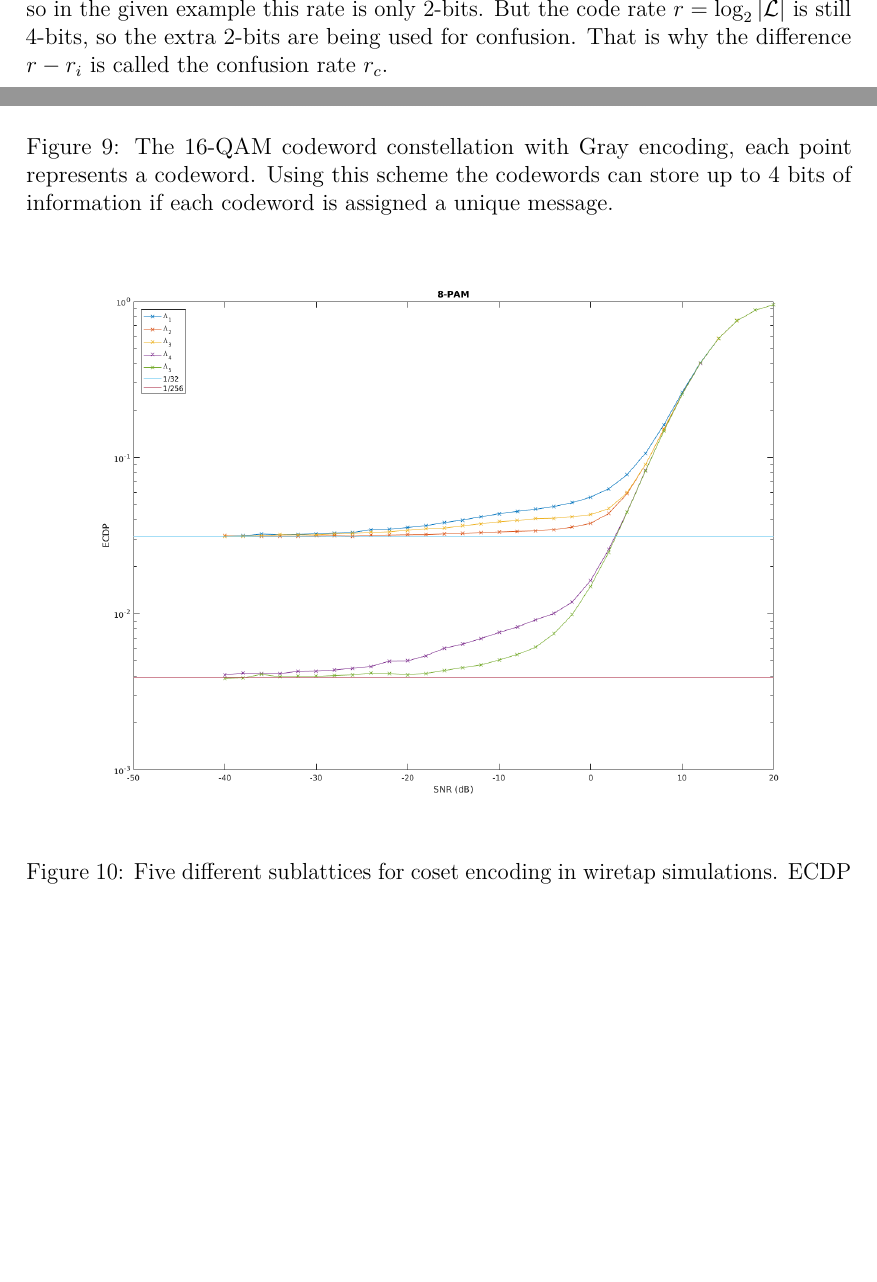
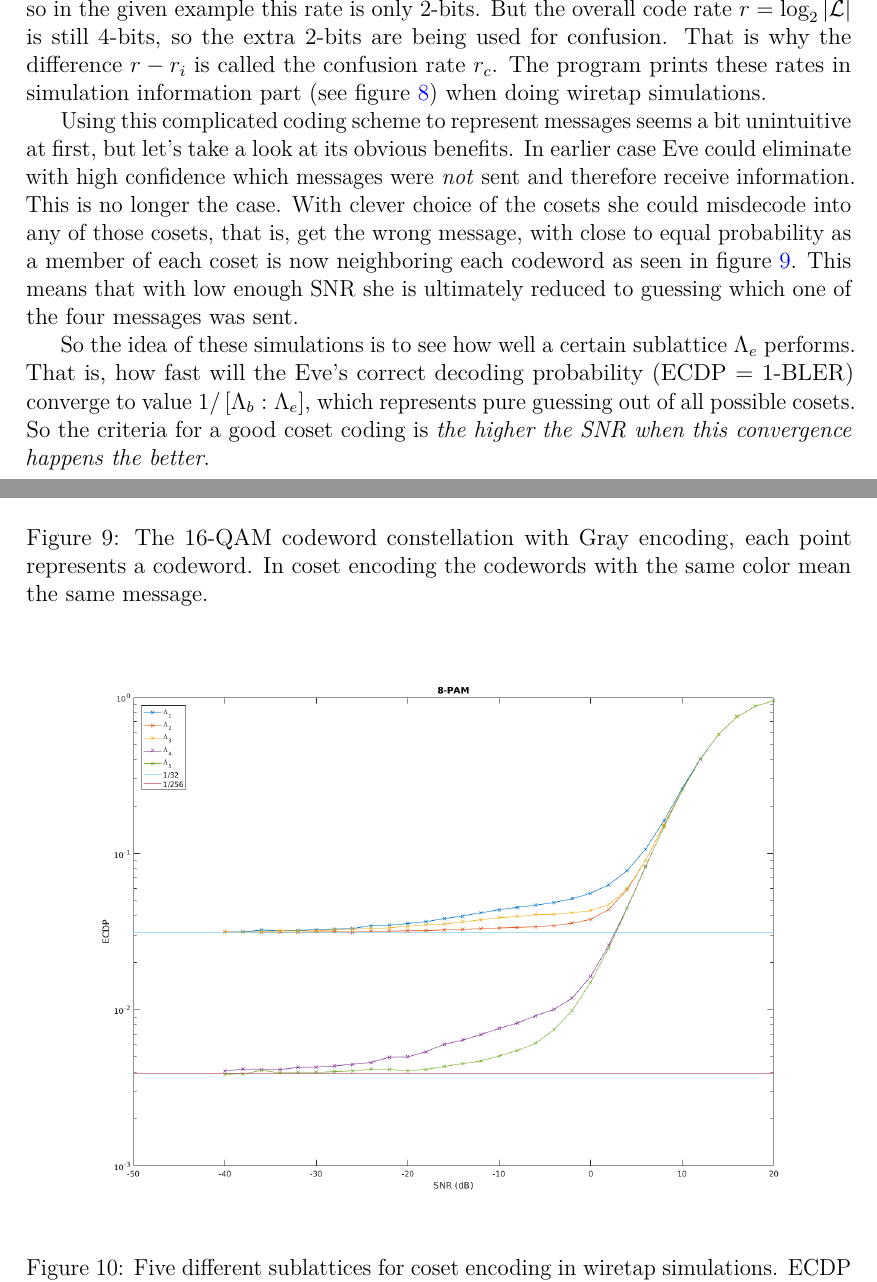
Before and after one commit to Hyper5phere/sphere-decoder, a LaTeX thesis (docs/report.tex): two parts of pages 22 and 24 of 33, joined at a grey line, cut so that both start at the same text, the shorter picture padded with empty space. Compiled offline with pdfLaTeX; a LaTeX package or settings file that is missing is left out.

Commit message:
finished wiretap theory

```diff
--- a/docs/report.tex
+++ b/docs/report.tex
@@ -705,11 +705,14 @@ where the operator $\operatorname{vol}(\cdot)$ means the volume (or area) of the
 \begin{equation}
 r_i = \log_2{\left[\Lambda_b : \Lambda_e\right]}
 \end{equation}
-so in the given example this rate is only 2-bits. But the code rate $r=\log_2{|\mathcal{L}|}$ is still 4-bits, so the extra 2-bits are being used for confusion. That is why the difference $r-r_i$ is called the confusion rate $r_c$.
+so in the given example this rate is only 2-bits. But the overall code rate $r=\log_2{|\mathcal{L}|}$ is still 4-bits, so the extra 2-bits are being used for confusion. That is why the difference $r-r_i$ is called the confusion rate $r_c$. The program prints these rates in simulation information part (see figure \ref{fig:program}) when doing wiretap simulations.
+\par Using this complicated coding scheme to represent messages seems a bit unintuitive at first, but let's take a look at its obvious benefits. In earlier case Eve could eliminate with high confidence which messages were \emph{not} sent and therefore receive information. This is no longer the case. With clever choice of the cosets she could misdecode into any of those cosets, that is, get the wrong message, with close to equal probability as a member of each coset is now neighboring each codeword as seen in figure \ref{fig:16QAM}. This means that with low enough SNR she is ultimately reduced to guessing which one of the four messages was sent.
+\par So the idea of these simulations is to see how well a certain sublattice $\Lambda_e$ performs. That is, how fast will the Eve's correct decoding probability (ECDP = 1-BLER) converge to value $1/\left[\Lambda_b : \Lambda_e\right]$, which represents pure guessing out of all possible cosets. So the criteria for a good coset coding is \emph{the higher the SNR when this convergence happens the better}.
+\par
 \begin{figure}[ht]
   \centering
   \includegraphics[width=0.5\linewidth]{16-QAM}
-  \caption{The 16-QAM codeword constellation with Gray encoding, each point represents a codeword. Using this scheme the codewords can store up to 4 bits of information if each codeword is assigned a unique message.}
+  \caption{The 16-QAM codeword constellation with Gray encoding, each point represents a codeword. In coset encoding the codewords with the same color mean the same message.}
   \label{fig:16QAM}
 \end{figure}
 
```
Also changed, not shown: docs/TODO.md (+2 -2 lines), docs/16-QAM.png, docs/16-QAM_old.png (added), docs/report.pdf, docs/report.tex (2 more changed lines).
